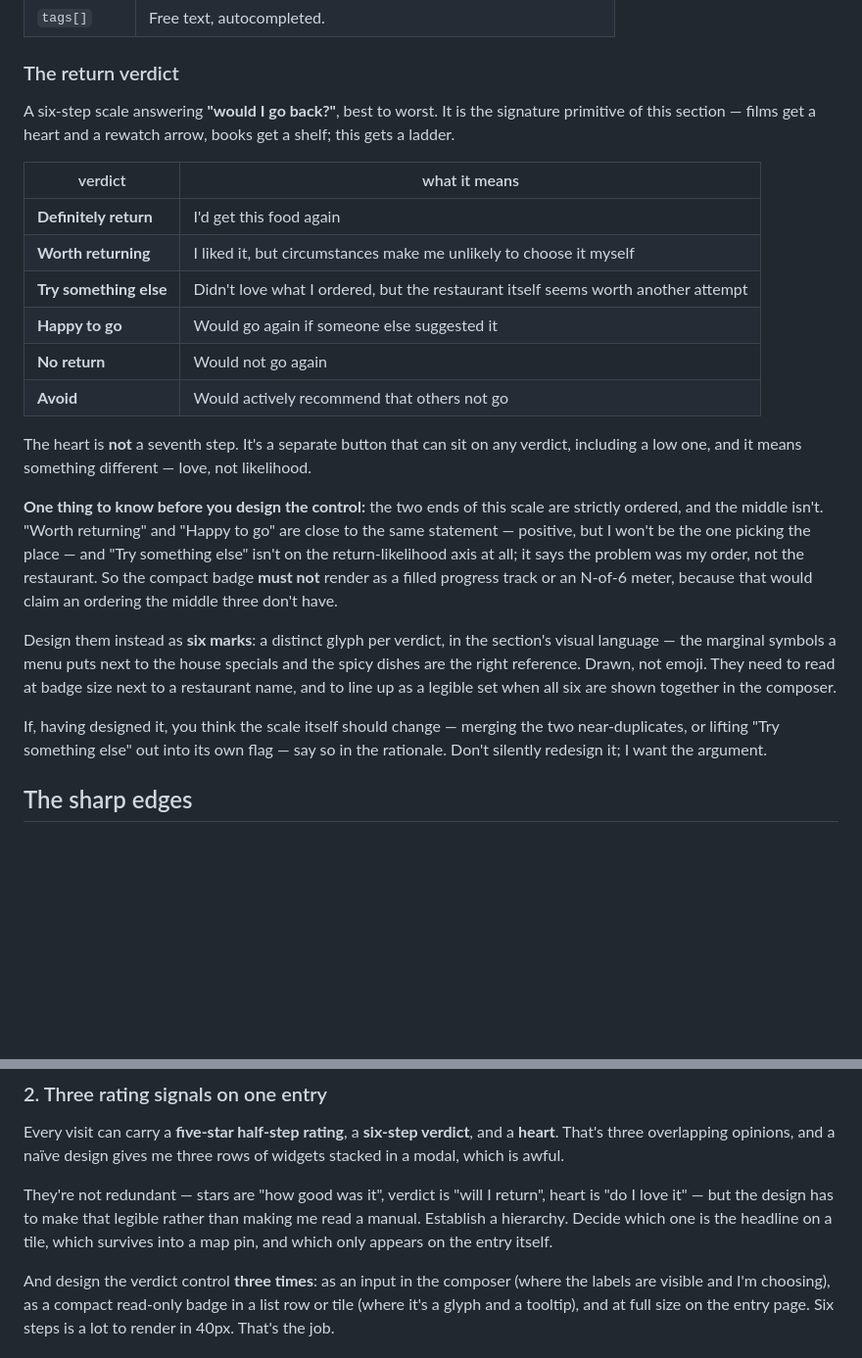
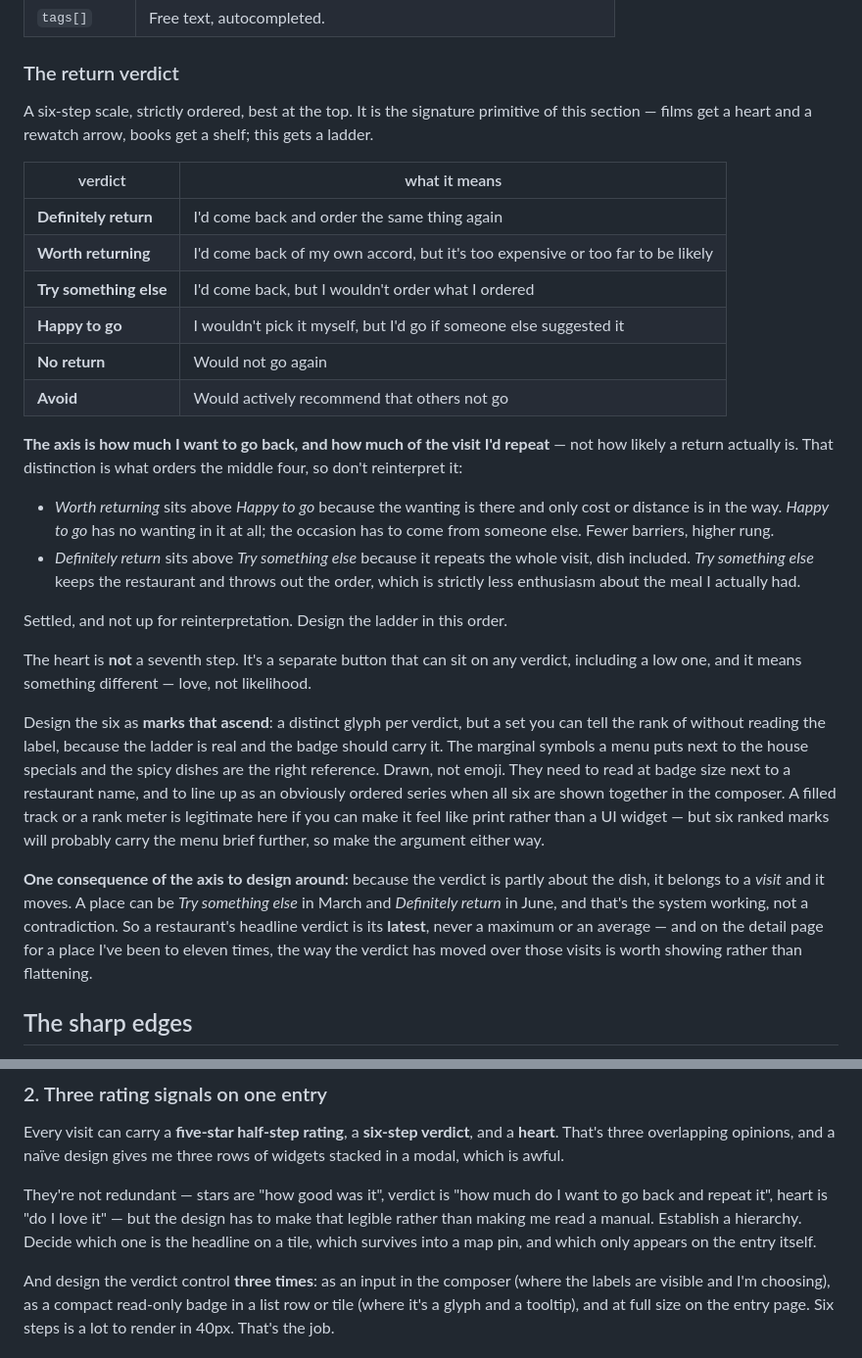
Before and after one commit to jqiao2/personal-site, a Markdown page: docs/design-prompts/restaurants.md, 2 parts joined by grey strips. Shown at 98% size. Rendered like a GitHub page; blank space fills up the shorter version.

Commit message:
The verdict ladder is ordinal after all, and the axis is volition
I had read "Worth returning" and "Happy to go" as the same statement twice.
They aren't. Worth returning wants to go and is blocked by price or distance;
Happy to go doesn't want to go and needs someone else to supply the occasion.
Desire with a brake outranks no desire with a prompt.

And "Try something else" is on the axis, not beside it, once the axis takes in
the order and not just the restaurant: Definitely return repeats the whole
visit, Try something else keeps the room and drops the dish.

So the ladder is strictly ordered as written, and the badge may carry rank.
Ask for marks that ascend rather than six unrelated icons, and note what the
axis implies downstream — a verdict about a dish belongs to a visit and moves,
so a restaurant shows its latest, never a best or a mean.

Co-Authored-By: Claude Opus 5 <noreply@anthropic.com>
Claude-Session: https://claude.ai/code/session_01C32bL3WZMVd2ZqKrEVZ6nn

```diff
--- a/docs/design-prompts/restaurants.md
+++ b/docs/design-prompts/restaurants.md
@@ -225,40 +225,54 @@ state/region and country are the guaranteed floor.
 
 ### The return verdict
 
-A six-step scale answering **"would I go back?"**, best to worst. It is the
-signature primitive of this section — films get a heart and a rewatch arrow,
-books get a shelf; this gets a ladder.
+A six-step scale, strictly ordered, best at the top. It is the signature
+primitive of this section — films get a heart and a rewatch arrow, books get a
+shelf; this gets a ladder.
 
 | verdict | what it means |
 | --- | --- |
-| **Definitely return** | I'd get this food again |
-| **Worth returning** | I liked it, but circumstances make me unlikely to choose it myself |
-| **Try something else** | Didn't love what I ordered, but the restaurant itself seems worth another attempt |
-| **Happy to go** | Would go again if someone else suggested it |
+| **Definitely return** | I'd come back and order the same thing again |
+| **Worth returning** | I'd come back of my own accord, but it's too expensive or too far to be likely |
+| **Try something else** | I'd come back, but I wouldn't order what I ordered |
+| **Happy to go** | I wouldn't pick it myself, but I'd go if someone else suggested it |
 | **No return** | Would not go again |
 | **Avoid** | Would actively recommend that others not go |
+
+**The axis is how much I want to go back, and how much of the visit I'd
+repeat** — not how likely a return actually is. That distinction is what
+orders the middle four, so don't reinterpret it:
+
+- *Worth returning* sits above *Happy to go* because the wanting is there and
+  only cost or distance is in the way. *Happy to go* has no wanting in it at
+  all; the occasion has to come from someone else. Fewer barriers, higher rung.
+- *Definitely return* sits above *Try something else* because it repeats the
+  whole visit, dish included. *Try something else* keeps the restaurant and
+  throws out the order, which is strictly less enthusiasm about the meal I
+  actually had.
+
+Settled, and not up for reinterpretation. Design the ladder in this order.
 
 The heart is **not** a seventh step. It's a separate button that can sit on any
 verdict, including a low one, and it means something different — love, not
 likelihood.
 
-**One thing to know before you design the control:** the two ends of this scale
-are strictly ordered, and the middle isn't. "Worth returning" and "Happy to go"
-are close to the same statement — positive, but I won't be the one picking the
-place — and "Try something else" isn't on the return-likelihood axis at all; it
-says the problem was my order, not the restaurant. So the compact badge **must
-not** render as a filled progress track or an N-of-6 meter, because that would
-claim an ordering the middle three don't have.
+Design the six as **marks that ascend**: a distinct glyph per verdict, but a
+set you can tell the rank of without reading the label, because the ladder is
+real and the badge should carry it. The marginal symbols a menu puts next to
+the house specials and the spicy dishes are the right reference. Drawn, not
+emoji. They need to read at badge size next to a restaurant name, and to line
+up as an obviously ordered series when all six are shown together in the
+composer. A filled track or a rank meter is legitimate here if you can make it
+feel like print rather than a UI widget — but six ranked marks will probably
+carry the menu brief further, so make the argument either way.
 
-Design them instead as **six marks**: a distinct glyph per verdict, in the
-section's visual language — the marginal symbols a menu puts next to the house
-specials and the spicy dishes are the right reference. Drawn, not emoji. They
-need to read at badge size next to a restaurant name, and to line up as a
-legible set when all six are shown together in the composer.
-
-If, having designed it, you think the scale itself should change — merging the
-two near-duplicates, or lifting "Try something else" out into its own flag —
-say so in the rationale. Don't silently redesign it; I want the argument.
+**One consequence of the axis to design around:** because the verdict is partly
+about the dish, it belongs to a *visit* and it moves. A place can be *Try
+something else* in March and *Definitely return* in June, and that's the system
+working, not a contradiction. So a restaurant's headline verdict is its
+**latest**, never a maximum or an average — and on the detail page for a place
+I've been to eleven times, the way the verdict has moved over those visits is
+worth showing rather than flattening.
 
 ## The sharp edges
 
@@ -295,11 +309,11 @@ Every visit can carry a **five-star half-step rating**, a **six-step verdict**,
 and a **heart**. That's three overlapping opinions, and a naïve design gives me
 three rows of widgets stacked in a modal, which is awful.
 
-They're not redundant — stars are "how good was it", verdict is "will I
-return", heart is "do I love it" — but the design has to make that legible
-rather than making me read a manual. Establish a hierarchy. Decide which one is
-the headline on a tile, which survives into a map pin, and which only appears
-on the entry itself.
+They're not redundant — stars are "how good was it", verdict is "how much do I
+want to go back and repeat it", heart is "do I love it" — but the design has to
+make that legible rather than making me read a manual. Establish a hierarchy.
+Decide which one is the headline on a tile, which survives into a map pin, and
+which only appears on the entry itself.
 
 And design the verdict control **three times**: as an input in the composer
 (where the labels are visible and I'm choosing), as a compact read-only badge
```
